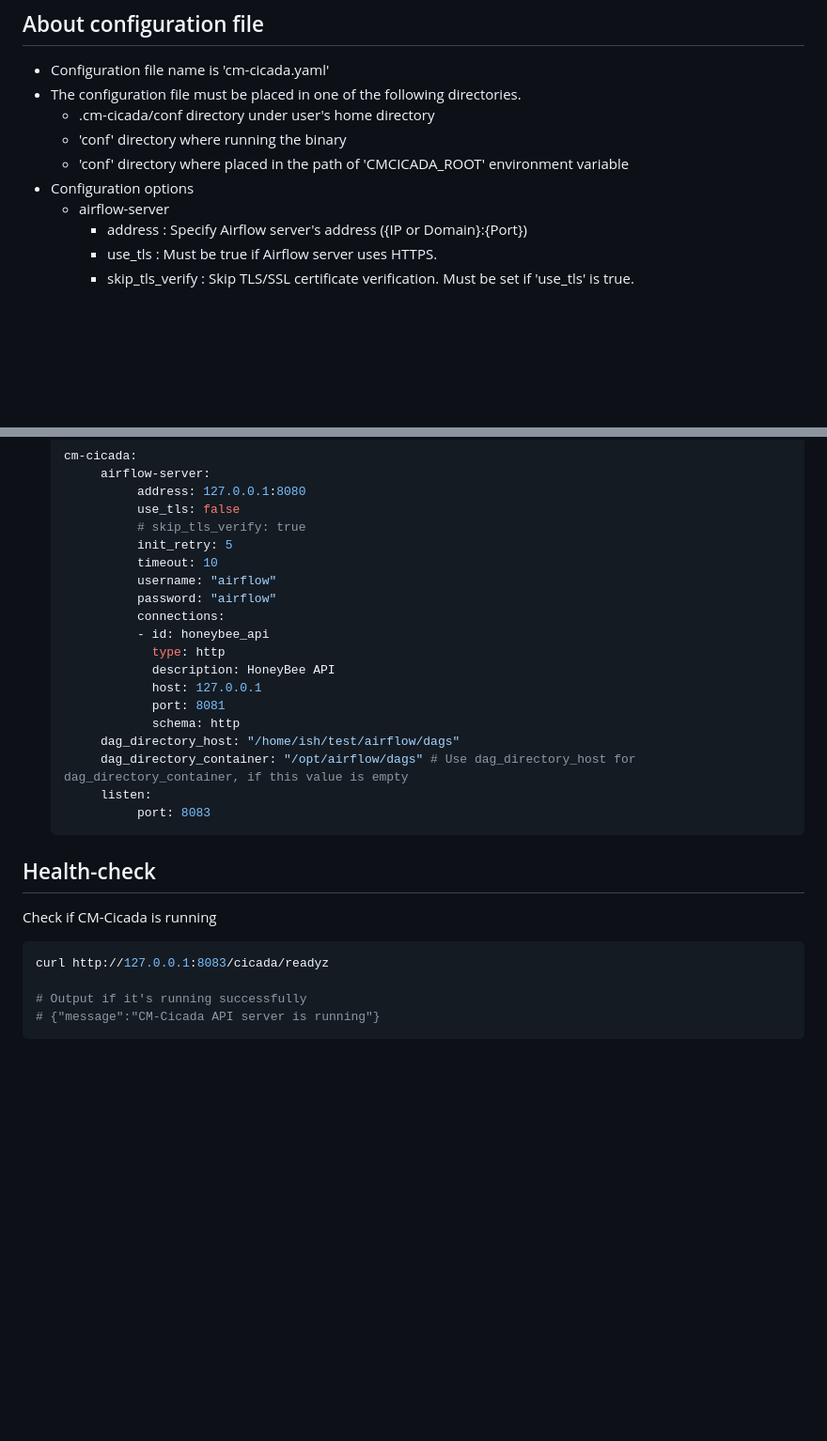
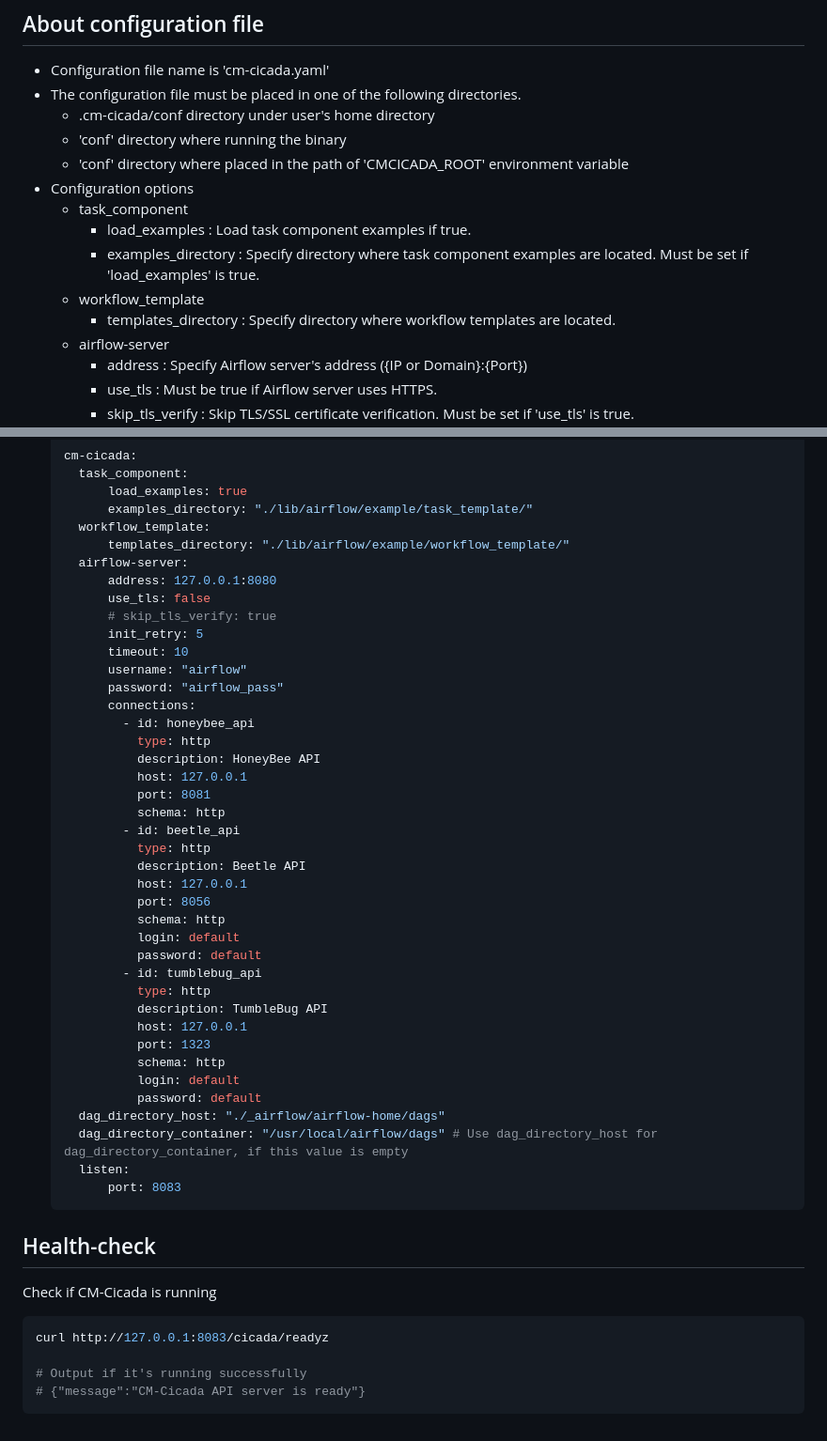
Before and after one commit to cloud-barista/cm-cicada, a Markdown page: README.md, 2 parts joined by grey strips. Shown: that part at 94% size. Rendered like a GitHub page; blank space fills up the shorter version.

````diff
--- a/README.md
+++ b/README.md
@@ -40,6 +40,11 @@ git clone https://github.com/cloud-barista/cm-cicada.git
     - 'conf' directory where running the binary
     - 'conf' directory where placed in the path of 'CMCICADA_ROOT' environment variable
 - Configuration options
+    - task_component
+        - load_examples : Load task component examples if true.
+        - examples_directory : Specify directory where task component examples are located. Must be set if 'load_examples' is true.
+    - workflow_template
+        - templates_directory : Specify directory where workflow templates are located.
     - airflow-server
         - address : Specify Airflow server's address ({IP or Domain}:{Port})
         - use_tls : Must be true if Airflow server uses HTTPS.
@@ -64,25 +69,46 @@ git clone https://github.com/cloud-barista/cm-cicada.git
 - Configuration file example
   ```yaml
   cm-cicada:
-       airflow-server:
-            address: 127.0.0.1:8080
-            use_tls: false
-            # skip_tls_verify: true
-            init_retry: 5
-            timeout: 10
-            username: "airflow"
-            password: "airflow"
-            connections:
-            - id: honeybee_api
-              type: http
-              description: HoneyBee API
-              host: 127.0.0.1
-              port: 8081
-              schema: http
-       dag_directory_host: "/home/ish/test/airflow/dags"
-       dag_directory_container: "/opt/airflow/dags" # Use dag_directory_host for dag_directory_container, if this value is empty
-       listen:
-            port: 8083
+    task_component:
+        load_examples: true
+        examples_directory: "./lib/airflow/example/task_template/"
+    workflow_template:
+        templates_directory: "./lib/airflow/example/workflow_template/"
+    airflow-server:
+        address: 127.0.0.1:8080
+        use_tls: false
+        # skip_tls_verify: true
+        init_retry: 5
+        timeout: 10
+        username: "airflow"
+        password: "airflow_pass"
+        connections:
+          - id: honeybee_api
+            type: http
+            description: HoneyBee API
+            host: 127.0.0.1
+            port: 8081
+            schema: http
+          - id: beetle_api
+            type: http
+            description: Beetle API
+            host: 127.0.0.1
+            port: 8056
+            schema: http
+            login: default
+            password: default
+          - id: tumblebug_api
+            type: http
+            description: TumbleBug API
+            host: 127.0.0.1
+            port: 1323
+            schema: http
+            login: default
+            password: default
+    dag_directory_host: "./_airflow/airflow-home/dags"
+    dag_directory_container: "/usr/local/airflow/dags" # Use dag_directory_host for dag_directory_container, if this value is empty
+    listen:
+        port: 8083
   ```
 
 ## Health-check
@@ -93,5 +119,5 @@ Check if CM-Cicada is running
 curl http://127.0.0.1:8083/cicada/readyz
 
 # Output if it's running successfully
-# {"message":"CM-Cicada API server is running"}
+# {"message":"CM-Cicada API server is ready"}
 ```
````
